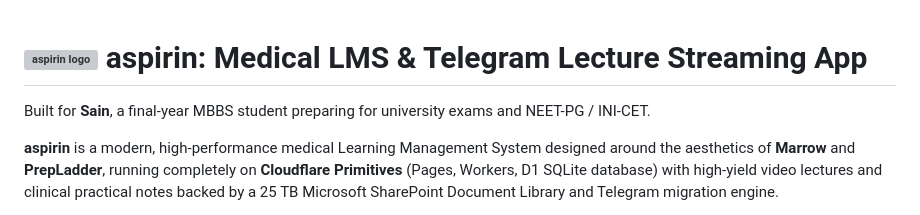
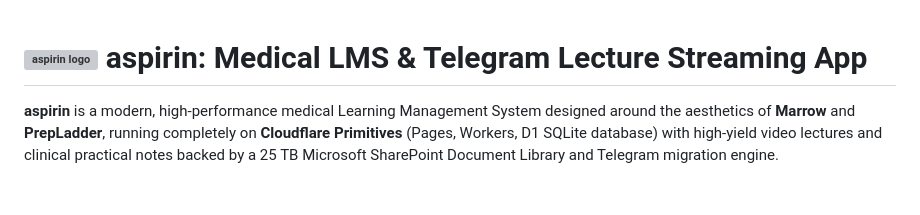
Before and after one commit to helpmtmschool-hub/aspirin, a Markdown page: README.md, the part around the change. Drawn GitHub-style; blank space fills up the shorter version; grey boxes are pictures that could not be loaded.

Commit message:
chore: remove incorrect Sain references and align author with helpmtmschool-hub

```diff
--- a/README.md
+++ b/README.md
@@ -1,6 +1,4 @@
 # <img src="public/logo.png" width="36" height="36" alt="aspirin logo" style="vertical-align: middle;" /> aspirin: Medical LMS & Telegram Lecture Streaming App
-
-Built for **Sain**, a final-year MBBS student preparing for university exams and NEET-PG / INI-CET.
 
 **aspirin** is a modern, high-performance medical Learning Management System designed around the aesthetics of **Marrow** and **PrepLadder**, running completely on **Cloudflare Primitives** (Pages, Workers, D1 SQLite database) with high-yield video lectures and clinical practical notes backed by a 25 TB Microsoft SharePoint Document Library and Telegram migration engine.
 
```
Also changed, not shown: PROJECT_CONTEXT.md (+1 -1 lines).
